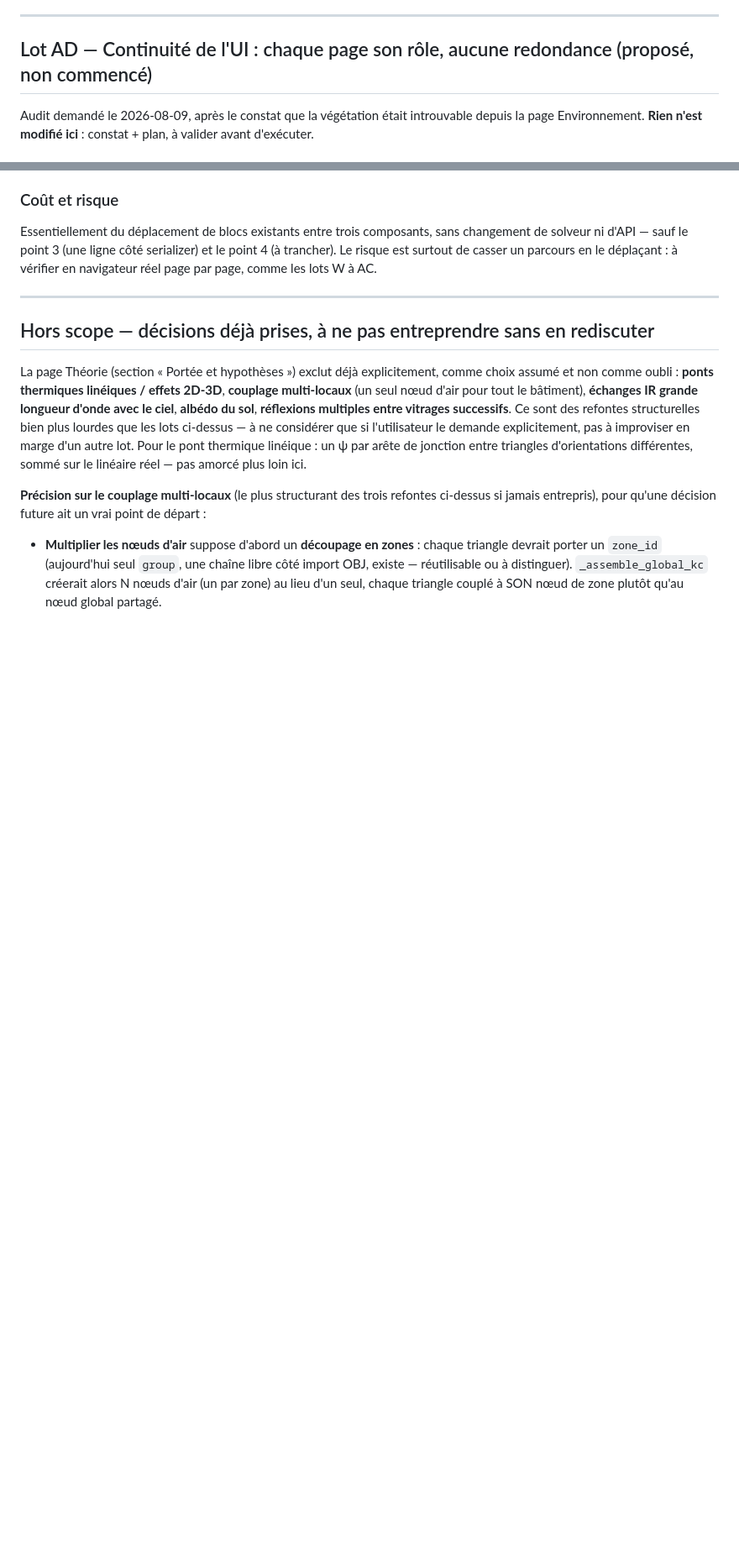
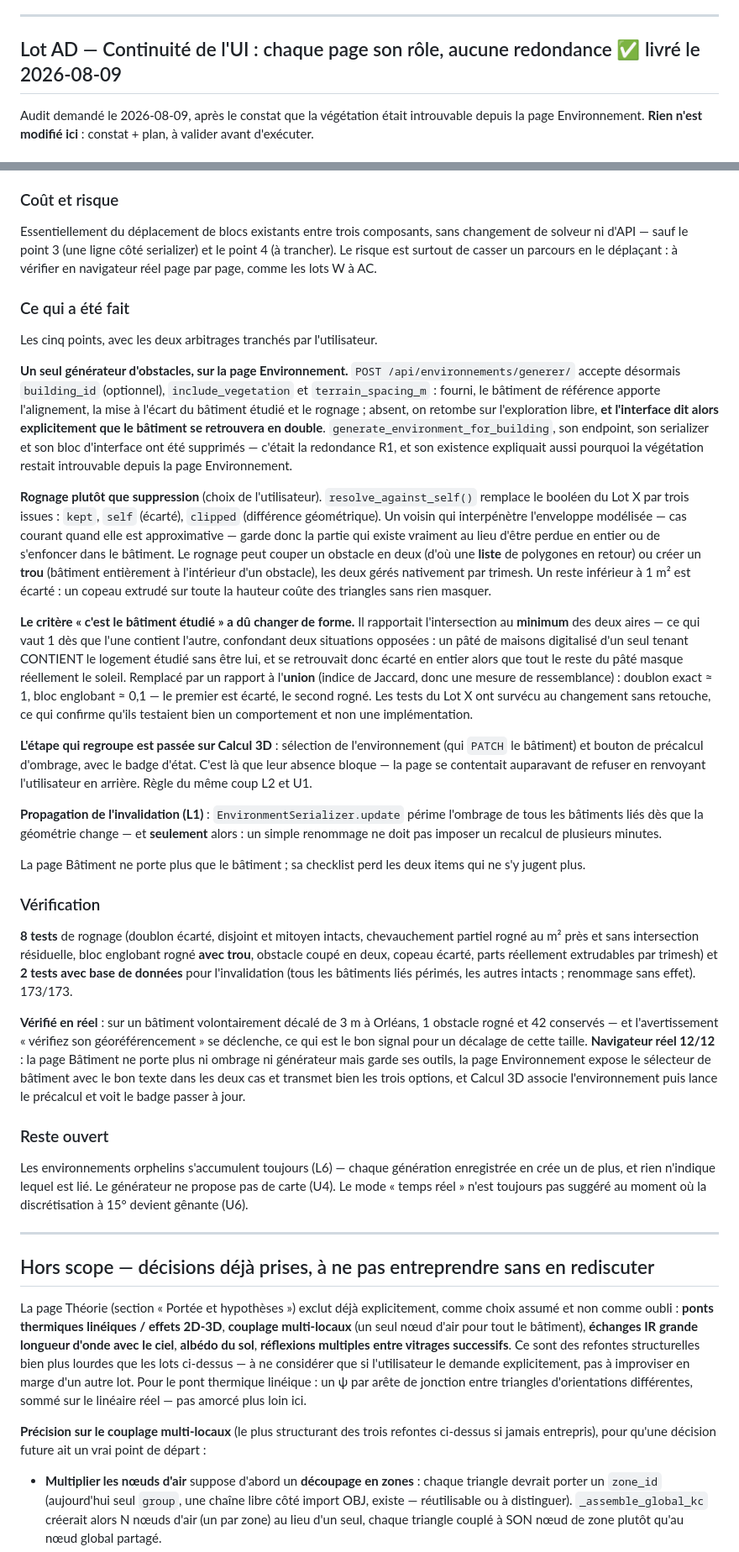
Before and after one commit to Sacha37420/sso-lab, a Markdown page: to_do_bilan_thermique.md, 2 parts joined by grey strips. Shown at 84% size. GitHub-like rendering; blank space fills up the shorter version.

Commit message:
chore: bump bilan-thermique (Lot AD — continuité de l'UI) + to_do
Co-Authored-By: Claude Opus 5 <noreply@anthropic.com>

```diff
--- a/to_do_bilan_thermique.md
+++ b/to_do_bilan_thermique.md
@@ -2406,7 +2406,7 @@ le lab est exposé sur Internet. À traiter dans `dev/`, pas ici.
 
 ---
 
-## Lot AD — Continuité de l'UI : chaque page son rôle, aucune redondance (proposé, non commencé)
+## Lot AD — Continuité de l'UI : chaque page son rôle, aucune redondance ✅ livré le 2026-08-09
 
 Audit demandé le 2026-08-09, après le constat que la végétation était introuvable depuis la page
 Environnement. **Rien n'est modifié ici** : constat + plan, à valider avant d'exécuter.
@@ -2471,6 +2471,66 @@ Essentiellement du déplacement de blocs existants entre trois composants, sans
 solveur ni d'API — sauf le point 3 (une ligne côté serializer) et le point 4 (à trancher). Le risque
 est surtout de casser un parcours en le déplaçant : à vérifier en navigateur réel page par page,
 comme les lots W à AC.
+
+### Ce qui a été fait
+Les cinq points, avec les deux arbitrages tranchés par l'utilisateur.
+
+**Un seul générateur d'obstacles, sur la page Environnement.** `POST /api/environnements/generer/`
+accepte désormais `building_id` (optionnel), `include_vegetation` et `terrain_spacing_m` : fourni, le
+bâtiment de référence apporte l'alignement, la mise à l'écart du bâtiment étudié et le rognage ;
+absent, on retombe sur l'exploration libre, **et l'interface dit alors explicitement que le bâtiment
+se retrouvera en double**. `generate_environment_for_building`, son endpoint, son serializer et son
+bloc d'interface ont été supprimés — c'était la redondance R1, et son existence expliquait aussi
+pourquoi la végétation restait introuvable depuis la page Environnement.
+
+**Rognage plutôt que suppression** (choix de l'utilisateur). `resolve_against_self()` remplace le
+booléen du Lot X par trois issues : `kept`, `self` (écarté), `clipped` (différence géométrique). Un
+voisin qui interpénètre l'enveloppe modélisée — cas courant quand elle est approximative — garde
+donc la partie qui existe vraiment au lieu d'être perdue en entier ou de s'enfoncer dans le
+bâtiment. Le rognage peut couper un obstacle en deux (d'où une **liste** de polygones en retour) ou
+créer un **trou** (bâtiment entièrement à l'intérieur d'un obstacle), les deux gérés nativement par
+trimesh. Un reste inférieur à 1 m² est écarté : un copeau extrudé sur toute la hauteur coûte des
+triangles sans rien masquer.
+
+**Le critère « c'est le bâtiment étudié » a dû changer de forme.** Il rapportait l'intersection au
+**minimum** des deux aires — ce qui vaut 1 dès que l'une contient l'autre, confondant deux
+situations opposées : un pâté de maisons digitalisé d'un seul tenant CONTIENT le logement étudié
+sans être lui, et se retrouvait donc écarté en entier alors que tout le reste du pâté masque
+réellement le soleil. Remplacé par un rapport à l'**union** (indice de Jaccard, donc une mesure de
+ressemblance) : doublon exact ≈ 1, bloc englobant ≈ 0,1 — le premier est écarté, le second rogné.
+Les tests du Lot X ont survécu au changement sans retouche, ce qui confirme qu'ils testaient bien un
+comportement et non une implémentation.
+
+**L'étape qui regroupe est passée sur Calcul 3D** : sélection de l'environnement (qui `PATCH` le
+bâtiment) et bouton de précalcul d'ombrage, avec le badge d'état. C'est là que leur absence bloque —
+la page se contentait auparavant de refuser en renvoyant l'utilisateur en arrière. Règle du même coup
+L2 et U1.
+
+**Propagation de l'invalidation (L1)** : `EnvironmentSerializer.update` périme l'ombrage de tous les
+bâtiments liés dès que la géométrie change — et **seulement** alors : un simple renommage ne doit pas
+imposer un recalcul de plusieurs minutes.
+
+La page Bâtiment ne porte plus que le bâtiment ; sa checklist perd les deux items qui ne s'y jugent
+plus.
+
+### Vérification
+**8 tests** de rognage (doublon écarté, disjoint et mitoyen intacts, chevauchement partiel rogné au
+m² près et sans intersection résiduelle, bloc englobant rogné **avec trou**, obstacle coupé en deux,
+copeau écarté, parts réellement extrudables par trimesh) et **2 tests avec base de données** pour
+l'invalidation (tous les bâtiments liés périmés, les autres intacts ; renommage sans effet).
+173/173.
+
+**Vérifié en réel** : sur un bâtiment volontairement décalé de 3 m à Orléans, 1 obstacle rogné et 42
+conservés — et l'avertissement « vérifiez son géoréférencement » se déclenche, ce qui est le bon
+signal pour un décalage de cette taille. **Navigateur réel 12/12** : la page Bâtiment ne porte plus
+ni ombrage ni générateur mais garde ses outils, la page Environnement expose le sélecteur de
+bâtiment avec le bon texte dans les deux cas et transmet bien les trois options, et Calcul 3D
+associe l'environnement puis lance le précalcul et voit le badge passer à jour.
+
+### Reste ouvert
+Les environnements orphelins s'accumulent toujours (L6) — chaque génération enregistrée en crée un de
+plus, et rien n'indique lequel est lié. Le générateur ne propose pas de carte (U4). Le mode
+« temps réel » n'est toujours pas suggéré au moment où la discrétisation à 15° devient gênante (U6).
 
 ---
 
```
